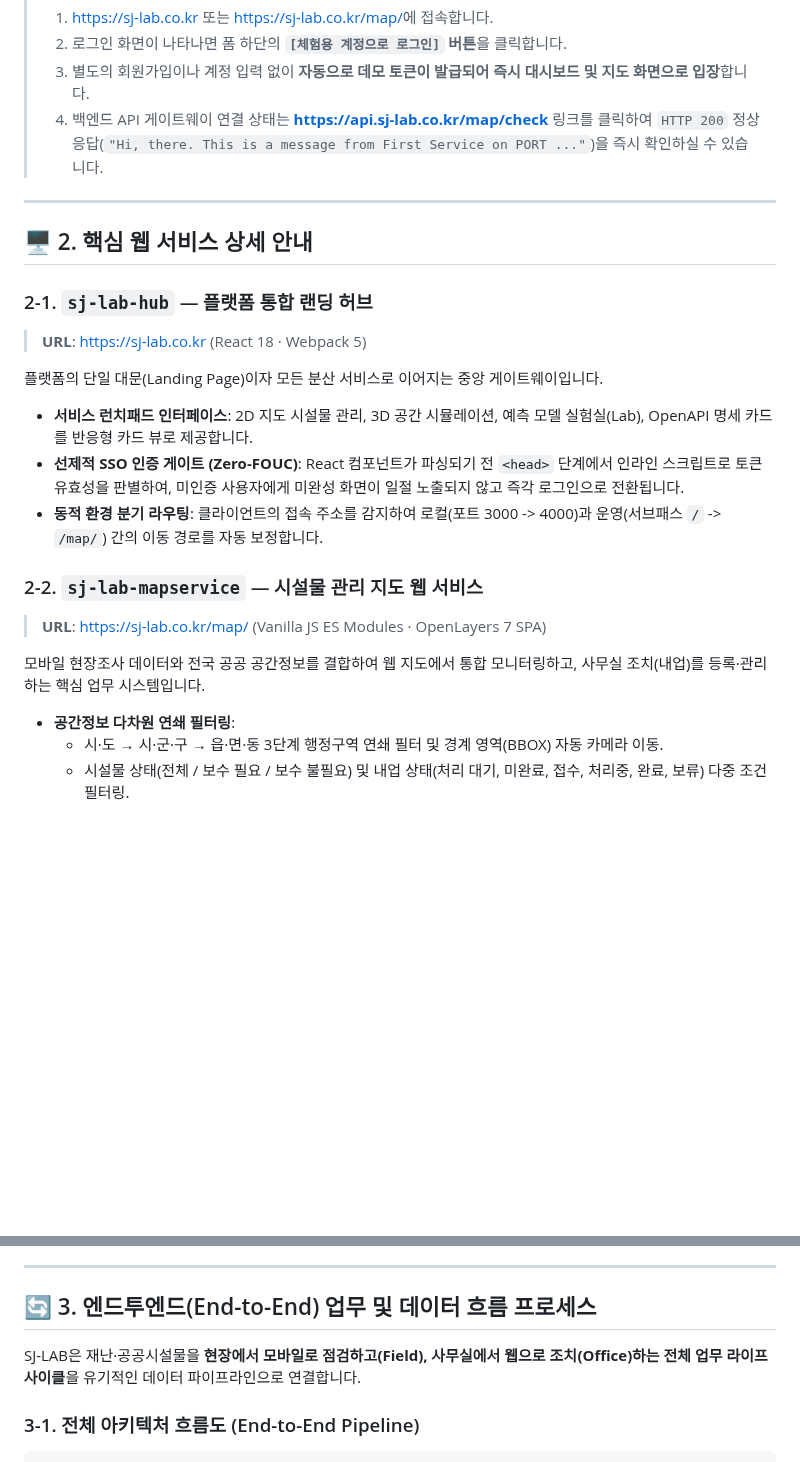
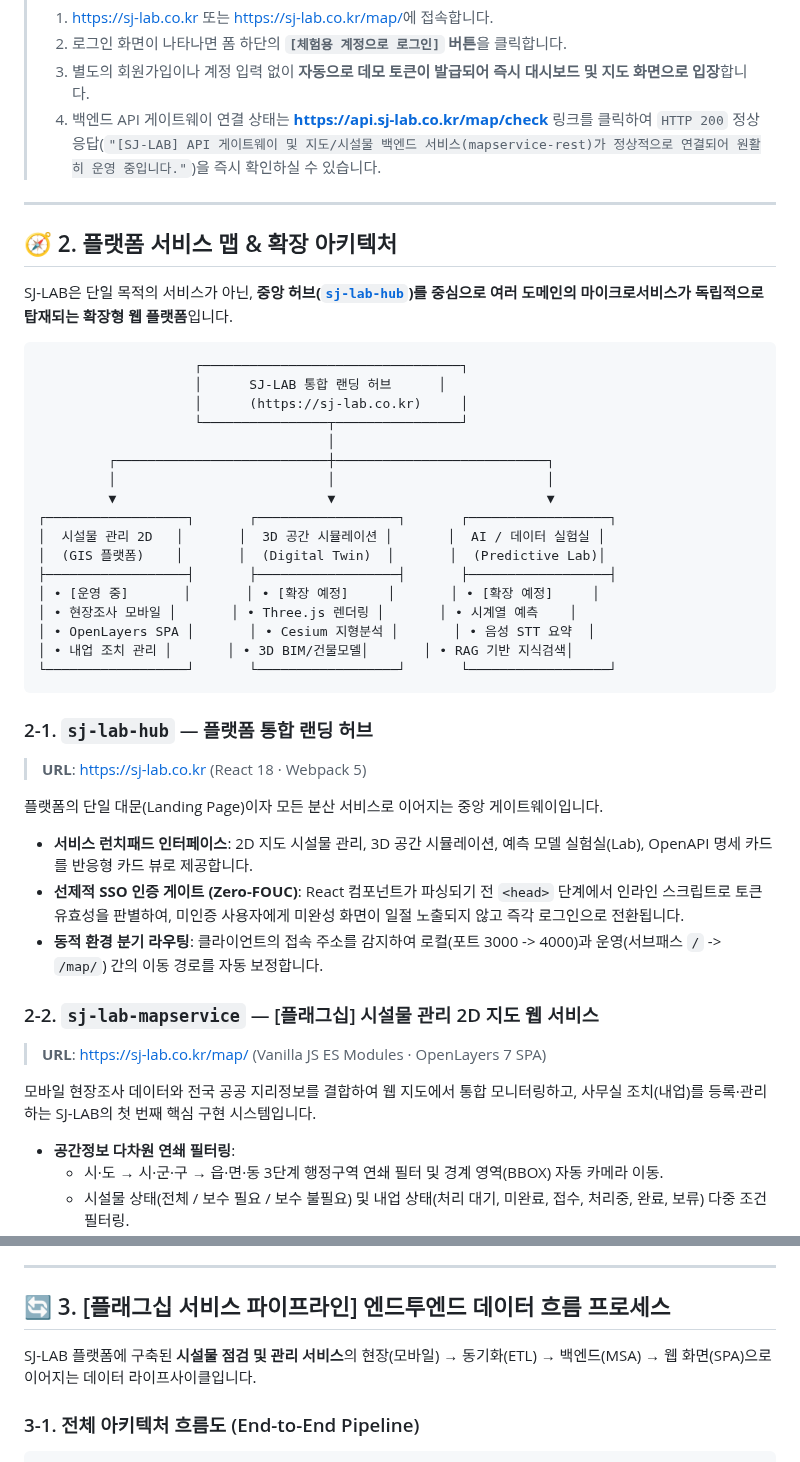
Before and after one commit to stylealist/sj-lab, a Markdown page: README.md, 2 parts joined by grey strips. GitHub-like rendering; blank space fills up the shorter version.

Commit message:
docs: SJ-LAB을 멀티 서비스 클라우드 플랫폼으로 정의하고 서비스 맵 및 플래그십 프로젝트 구조로 README 개편

````diff
--- a/README.md
+++ b/README.md
@@ -24,11 +26,33 @@
 > 1. [https://sj-lab.co.kr](https://sj-lab.co.kr) 또는 [https://sj-lab.co.kr/map/](https://sj-lab.co.kr/map/)에 접속합니다.
 > 2. 로그인 화면이 나타나면 폼 하단의 **`[체험용 계정으로 로그인]` 버튼**을 클릭합니다.
 > 3. 별도의 회원가입이나 계정 입력 없이 **자동으로 데모 토큰이 발급되어 즉시 대시보드 및 지도 화면으로 입장**합니다.
-> 4. 백엔드 API 게이트웨이 연결 상태는 **[https://api.sj-lab.co.kr/map/check](https://api.sj-lab.co.kr/map/check)** 링크를 클릭하여 `HTTP 200` 정상 응답(`"Hi, there. This is a message from First Service on PORT ..."`)을 즉시 확인하실 수 있습니다.
+> 4. 백엔드 API 게이트웨이 연결 상태는 **[https://api.sj-lab.co.kr/map/check](https://api.sj-lab.co.kr/map/check)** 링크를 클릭하여 `HTTP 200` 정상 응답(`"[SJ-LAB] API 게이트웨이 및 지도/시설물 백엔드 서비스(mapservice-rest)가 정상적으로 연결되어 원활히 운영 중입니다."`)을 즉시 확인하실 수 있습니다.
 
 ---
 
-## 🖥️ 2. 핵심 웹 서비스 상세 안내
+## 🧭 2. 플랫폼 서비스 맵 & 확장 아키텍처
+
+SJ-LAB은 단일 목적의 서비스가 아닌, **중앙 허브([`sj-lab-hub`](https://sj-lab.co.kr))를 중심으로 여러 도메인의 마이크로서비스가 독립적으로 탑재되는 확장형 웹 플랫폼**입니다.
+
+```
+                    ┌─────────────────────────────────┐
+                    │      SJ-LAB 통합 랜딩 허브      │
+                    │      (https://sj-lab.co.kr)     │
+                    └────────────────┬────────────────┘
+                                     │
+         ┌───────────────────────────┼───────────────────────────┐
+         │                           │                           │
+         ▼                           ▼                           ▼
+┌──────────────────┐       ┌──────────────────┐       ┌──────────────────┐
+│  시설물 관리 2D   │       │  3D 공간 시뮬레이션 │       │  AI / 데이터 실험실 │
+│  (GIS 플랫폼)    │       │  (Digital Twin)  │       │  (Predictive Lab)│
+├──────────────────┤       ├──────────────────┤       ├──────────────────┤
+│ • [운영 중]       │       │ • [확장 예정]     │       │ • [확장 예정]     │
+│ • 현장조사 모바일 │       │ • Three.js 렌더링 │       │ • 시계열 예측    │
+│ • OpenLayers SPA │       │ • Cesium 지형분석 │       │ • 음성 STT 요약  │
+│ • 내업 조치 관리 │       │ • 3D BIM/건물모델│       │ • RAG 기반 지식검색│
+└──────────────────┘       └──────────────────┘       └──────────────────┘
+```
 
 ### 2-1. `sj-lab-hub` — 플랫폼 통합 랜딩 허브
 > **URL**: [https://sj-lab.co.kr](https://sj-lab.co.kr) (React 18 · Webpack 5)
@@ -38,10 +62,10 @@
 - **선제적 SSO 인증 게이트 (Zero-FOUC)**: React 컴포넌트가 파싱되기 전 `<head>` 단계에서 인라인 스크립트로 토큰 유효성을 판별하여, 미인증 사용자에게 미완성 화면이 일절 노출되지 않고 즉각 로그인으로 전환됩니다.
 - **동적 환경 분기 라우팅**: 클라이언트의 접속 주소를 감지하여 로컬(포트 3000 -> 4000)과 운영(서브패스 `/` -> `/map/`) 간의 이동 경로를 자동 보정합니다.
 
-### 2-2. `sj-lab-mapservice` — 시설물 관리 지도 웹 서비스
+### 2-2. `sj-lab-mapservice` — [플래그십] 시설물 관리 2D 지도 웹 서비스
 > **URL**: [https://sj-lab.co.kr/map/](https://sj-lab.co.kr/map/) (Vanilla JS ES Modules · OpenLayers 7 SPA)
 
-모바일 현장조사 데이터와 전국 공공 공간정보를 결합하여 웹 지도에서 통합 모니터링하고, 사무실 조치(내업)를 등록·관리하는 핵심 업무 시스템입니다.
+모바일 현장조사 데이터와 전국 공공 지리정보를 결합하여 웹 지도에서 통합 모니터링하고, 사무실 조치(내업)를 등록·관리하는 SJ-LAB의 첫 번째 핵심 구현 시스템입니다.
 - **공간정보 다차원 연쇄 필터링**:
   - 시·도 → 시·군·구 → 읍·면·동 3단계 행정구역 연쇄 필터 및 경계 영역(BBOX) 자동 카메라 이동.
   - 시설물 상태(전체 / 보수 필요 / 보수 불필요) 및 내업 상태(처리 대기, 미완료, 접수, 처리중, 완료, 보류) 다중 조건 필터링.
@@ -62,9 +86,9 @@
 
 ---
 
-## 🔄 3. 엔드투엔드(End-to-End) 업무 및 데이터 흐름 프로세스
+## 🔄 3. [플래그십 서비스 파이프라인] 엔드투엔드 데이터 흐름 프로세스
 
-SJ-LAB은 재난·공공시설물을 **현장에서 모바일로 점검하고(Field), 사무실에서 웹으로 조치(Office)하는 전체 업무 라이프사이클**을 유기적인 데이터 파이프라인으로 연결합니다.
+SJ-LAB 플랫폼에 구축된 **시설물 점검 및 관리 서비스**의 현장(모바일) → 동기화(ETL) → 백엔드(MSA) → 웹 화면(SPA)으로 이어지는 데이터 라이프사이클입니다.
 
 ### 3-1. 전체 아키텍처 흐름도 (End-to-End Pipeline)
 
````
Also changed, not shown: other parts of README.md (+17 -13 lines).
